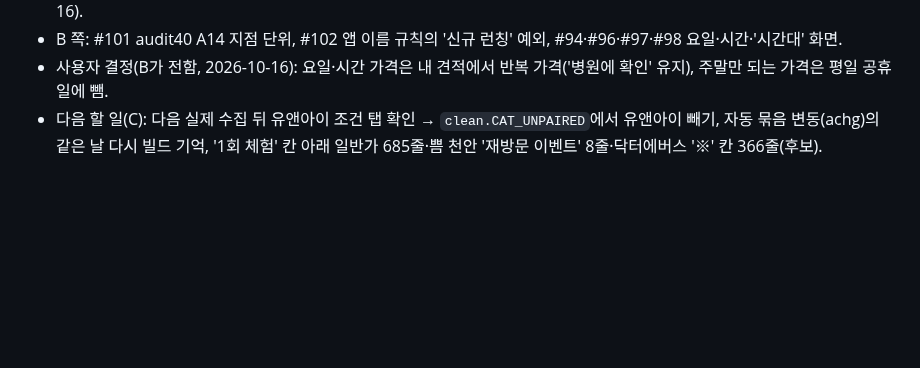
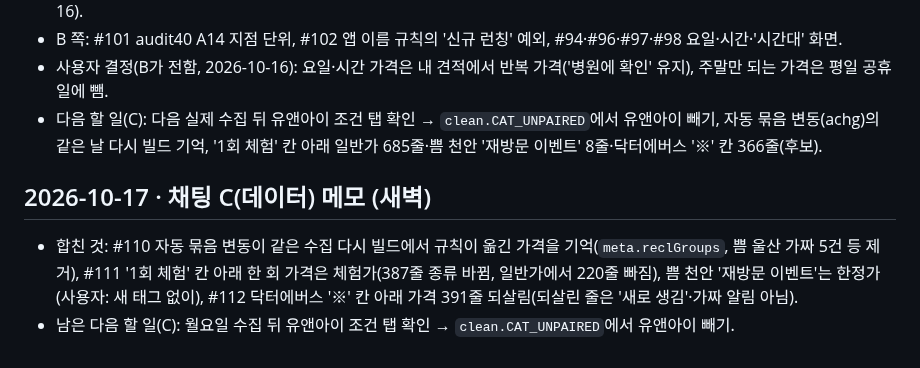
Before and after one commit to lsy2825/skin, a Markdown page: NOTES.md, the part around the change. GitHub-like rendering; blank space fills up the shorter version.

```diff
--- a/NOTES.md
+++ b/NOTES.md
@@ -169,3 +169,9 @@
 - 사용자 결정(B가 전함, 2026-10-16): 요일·시간 가격은 내 견적에서 반복 가격('병원에 확인' 유지), 주말만 되는 가격은 평일 공휴일에 뺌.
 - 다음 할 일(C): 다음 실제 수집 뒤 유앤아이 조건 탭 확인 → `clean.CAT_UNPAIRED`에서 유앤아이 빼기, 자동 묶음 변동(achg)의 같은 날 다시 빌드 기억,
   '1회 체험' 칸 아래 일반가 685줄·쁨 천안 '재방문 이벤트' 8줄·닥터에버스 '※' 칸 366줄(후보).
+
+## 2026-10-17 · 채팅 C(데이터) 메모 (새벽)
+- 합친 것: #110 자동 묶음 변동이 같은 수집 다시 빌드에서 규칙이 옮긴 가격을 기억(`meta.reclGroups`, 쁨 울산 가짜 5건 등 제거),
+  #111 '1회 체험' 칸 아래 한 회 가격은 체험가(387줄 종류 바뀜, 일반가에서 220줄 빠짐), 쁨 천안 '재방문 이벤트'는 한정가(사용자: 새 태그 없이),
+  #112 닥터에버스 '※' 칸 아래 가격 391줄 되살림(되살린 줄은 '새로 생김'·가짜 알림 아님).
+- 남은 다음 할 일(C): 월요일 수집 뒤 유앤아이 조건 탭 확인 → `clean.CAT_UNPAIRED`에서 유앤아이 빼기.
```
Also changed, not shown: docs/IMPLEMENTATION_STATUS.md (+3 -1 lines).
